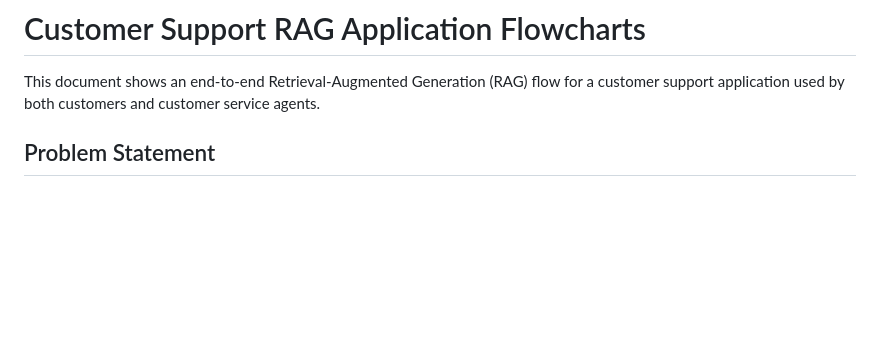
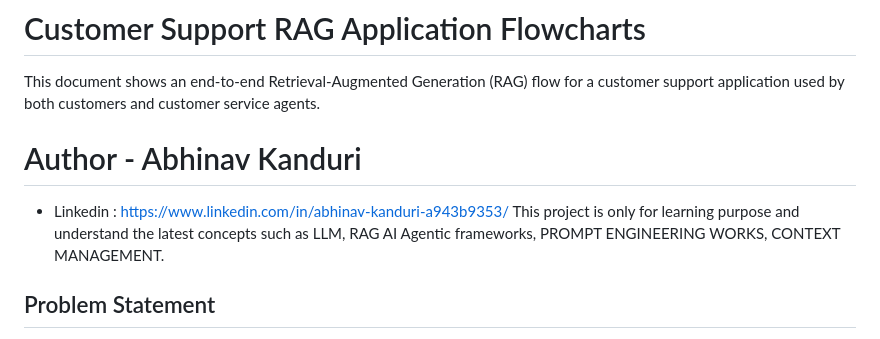
Before and after one commit to Abhinav-kanduri/ai-systems-foundations, a Markdown page: RAG-Project-v1/CUSTOMER_SUPPORT_RAG_FLOWCHARTS.md, the part around the change. GitHub-like rendering; blank space fills up the shorter version.

```diff
--- a/RAG-Project-v1/CUSTOMER_SUPPORT_RAG_FLOWCHARTS.md
+++ b/RAG-Project-v1/CUSTOMER_SUPPORT_RAG_FLOWCHARTS.md
@@ -2,6 +2,11 @@
 
 This document shows an end-to-end Retrieval-Augmented Generation (RAG) flow for a
 customer support application used by both customers and customer service agents.
+
+# Author - Abhinav Kanduri
+
+- Linkedin : https://www.linkedin.com/in/abhinav-kanduri-a943b9353/
+This project is only for learning purpose and understand the latest concepts such as LLM, RAG AI Agentic frameworks, PROMPT ENGINEERING WORKS, CONTEXT MANAGEMENT.
 
 ## Problem Statement
 
```
Also changed, not shown: README.md (+18 -12 lines).
